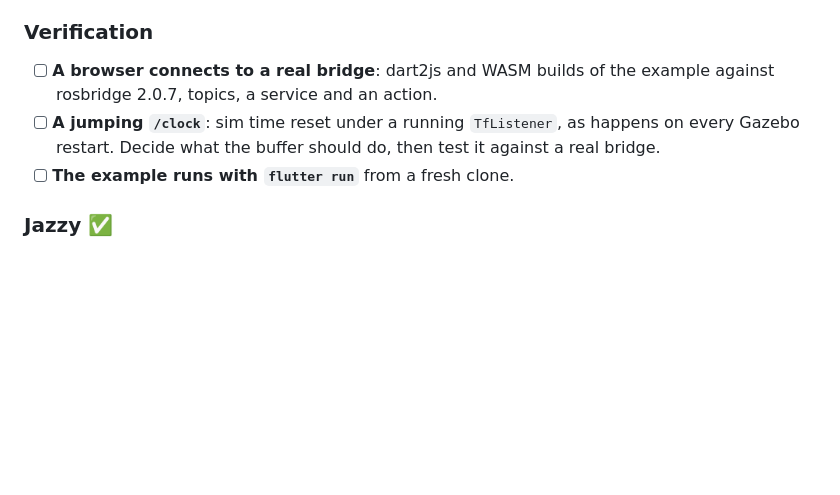
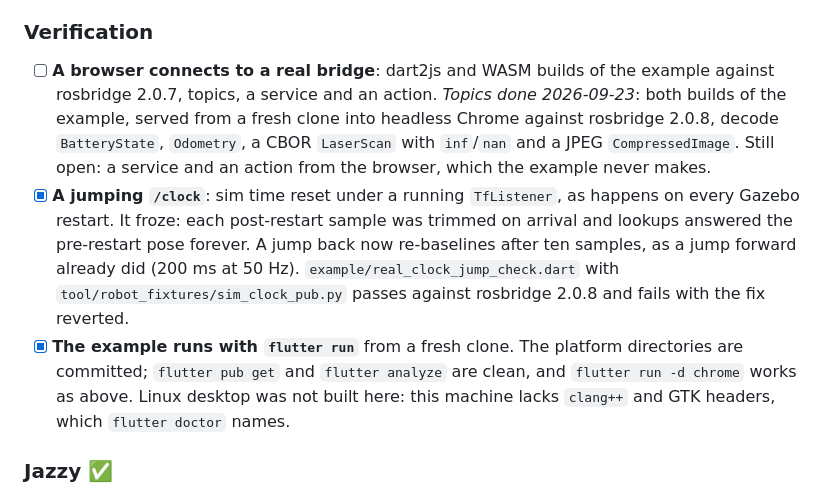
Before and after one commit to RPRKLR/ros2-dart, a Markdown page: docs/ROADMAP.md, the part around the change. Rendered like a GitHub page; blank space fills up the shorter version.

Commit message:
Record the browser, fresh-clone and clock checks

```diff
--- a/docs/ROADMAP.md
+++ b/docs/ROADMAP.md
@@ -47,10 +47,23 @@ between "compiles" and "runs".
 
 - [ ] **A browser connects to a real bridge**: dart2js and WASM builds of the
       example against rosbridge 2.0.7, topics, a service and an action.
-- [ ] **A jumping `/clock`**: sim time reset under a running `TfListener`, as
-      happens on every Gazebo restart. Decide what the buffer should do, then
-      test it against a real bridge.
-- [ ] **The example runs with `flutter run`** from a fresh clone.
+      *Topics done 2026-09-23*: both builds of the example, served from a
+      fresh clone into headless Chrome against rosbridge 2.0.8, decode
+      `BatteryState`, `Odometry`, a CBOR `LaserScan` with `inf`/`nan` and a
+      JPEG `CompressedImage`. Still open: a service and an action from the
+      browser, which the example never makes.
+- [x] **A jumping `/clock`**: sim time reset under a running `TfListener`, as
+      happens on every Gazebo restart. It froze: each post-restart sample was
+      trimmed on arrival and lookups answered the pre-restart pose forever.
+      A jump back now re-baselines after ten samples, as a jump forward
+      already did (200 ms at 50 Hz). `example/real_clock_jump_check.dart`
+      with `tool/robot_fixtures/sim_clock_pub.py` passes against rosbridge
+      2.0.8 and fails with the fix reverted.
+- [x] **The example runs with `flutter run`** from a fresh clone. The
+      platform directories are committed; `flutter pub get` and
+      `flutter analyze` are clean, and `flutter run -d chrome` works as above.
+      Linux desktop was not built here: this machine lacks `clang++` and
+      GTK headers, which `flutter doctor` names.
 
 ### Jazzy ✅
 
```
